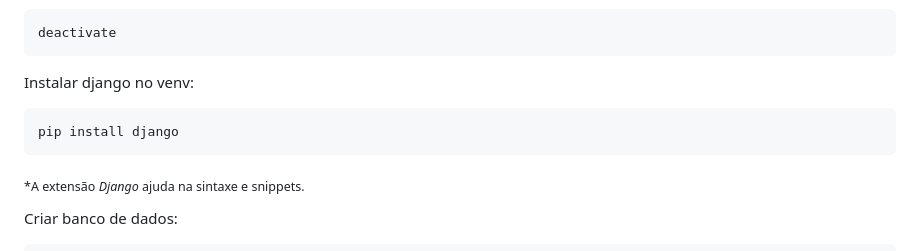
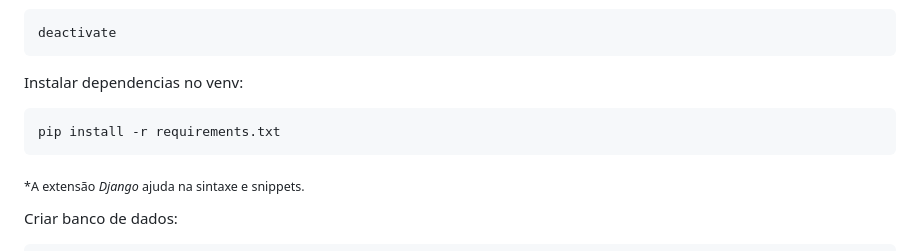
Before and after one commit to pedro-coelho-dr/cesarsquads, a Markdown page: README.md, the part around the change. Drawn GitHub-style.

Commit message:
Update README.md
Mudança do tutorial para conseguir instalar todas as dependências necessárias para o projeto

````diff
--- a/README.md
+++ b/README.md
@@ -49,9 +49,9 @@ Desativar ambiente virtual:
 ```
 deactivate
 ```
-Instalar django no venv:
+Instalar dependencias no venv:
 ```
-pip install django
+pip install -r requirements.txt
 ```
 <sub>*A extensão *Django* ajuda na sintaxe e snippets.</sub>
 
````
